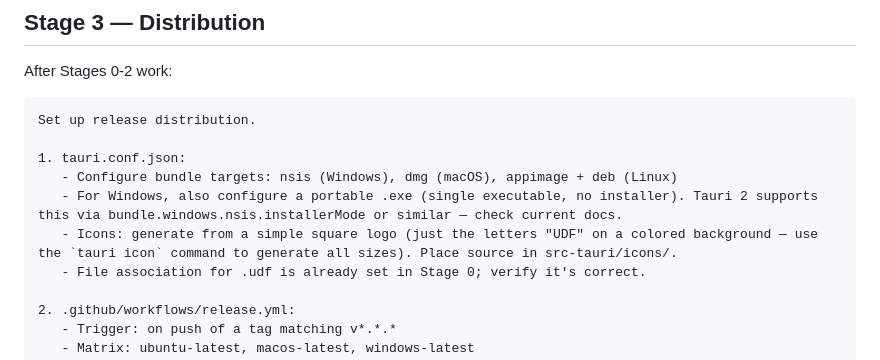
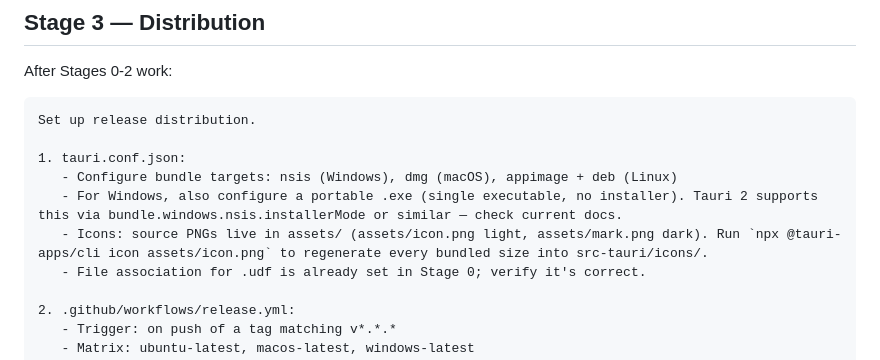
Before and after one commit to mfozmen/udfly, a Markdown page: CLAUDE_CODE_BRIEF.md, the part around the change. GitHub-like rendering.

Commit message:
docs: point icon source reference at assets/

```diff
--- a/CLAUDE_CODE_BRIEF.md
+++ b/CLAUDE_CODE_BRIEF.md
@@ -388,7 +388,7 @@ Set up release distribution.
 1. tauri.conf.json:
    - Configure bundle targets: nsis (Windows), dmg (macOS), appimage + deb (Linux)
    - For Windows, also configure a portable .exe (single executable, no installer). Tauri 2 supports this via bundle.windows.nsis.installerMode or similar — check current docs.
-   - Icons: generate from a simple square logo (just the letters "UDF" on a colored background — use the `tauri icon` command to generate all sizes). Place source in src-tauri/icons/.
+   - Icons: source PNGs live in assets/ (assets/icon.png light, assets/mark.png dark). Run `npx @tauri-apps/cli icon assets/icon.png` to regenerate every bundled size into src-tauri/icons/.
    - File association for .udf is already set in Stage 0; verify it's correct.
 
 2. .github/workflows/release.yml:
```
